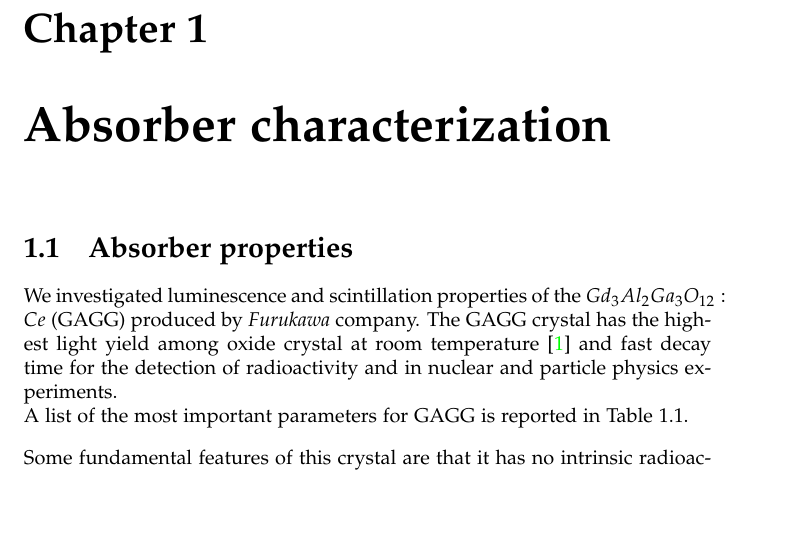
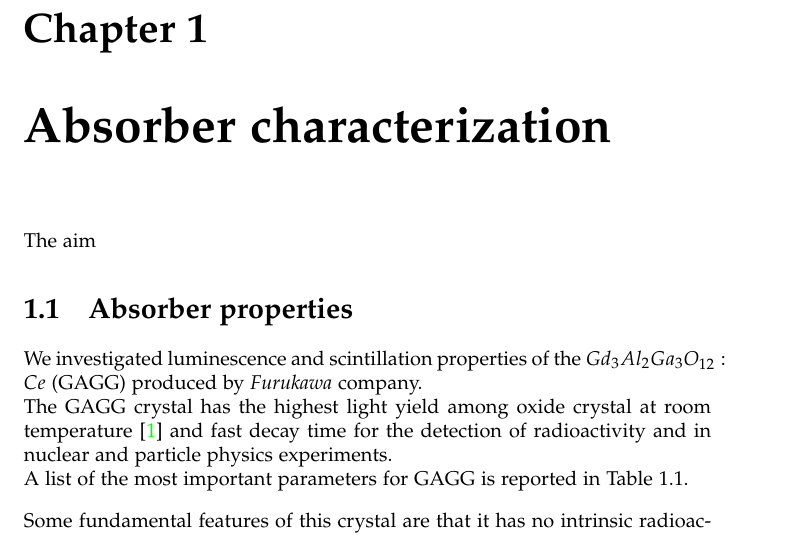
Before and after one commit to abrando/thesis, a LaTeX thesis (instrumental_chapters/instrumental_chapters.tex): part of page 3 of 16, cut so that both start at the same text, the shorter picture padded with empty space. Compiled offline with pdfLaTeX.

Commit message:
Update strings

```diff
--- a/instrumental_chapters/instrumental_chapters.tex
+++ b/instrumental_chapters/instrumental_chapters.tex
@@ -27,8 +27,11 @@
 
 \chapter{Absorber characterization}
 
+The aim
+
 \section{Absorber properties}
-We investigated luminescence and scintillation properties of the $Gd_3 Al_2 Ga_3 O_{12} : Ce$ (GAGG) produced by \emph{Furukawa} company. The GAGG crystal has the highest light yield among oxide crystal at room temperature \cite{abs:1} and fast decay time for the detection of radioactivity and in nuclear and particle physics experiments.\\
+We investigated luminescence and scintillation properties of the $Gd_3 Al_2 Ga_3 O_{12} : Ce$ (GAGG) produced by \emph{Furukawa} company.\\
+The GAGG crystal has the highest light yield among oxide crystal at room temperature \cite{abs:1} and fast decay time for the detection of radioactivity and in nuclear and particle physics experiments.\\
 A list of the most important parameters for GAGG is reported in Table \ref{tab:abs1}.\\[2ex]
 Some fundamental features of this crystal are that it has no intrinsic radioactivity and it is a non-hygroscopic material. This allows a better usage for experimentation with low risk of contamination from ambient.\\[2ex]
 The measurements have been carried out by illuminating the scintillation rod with a X-ray beam.\\
```
